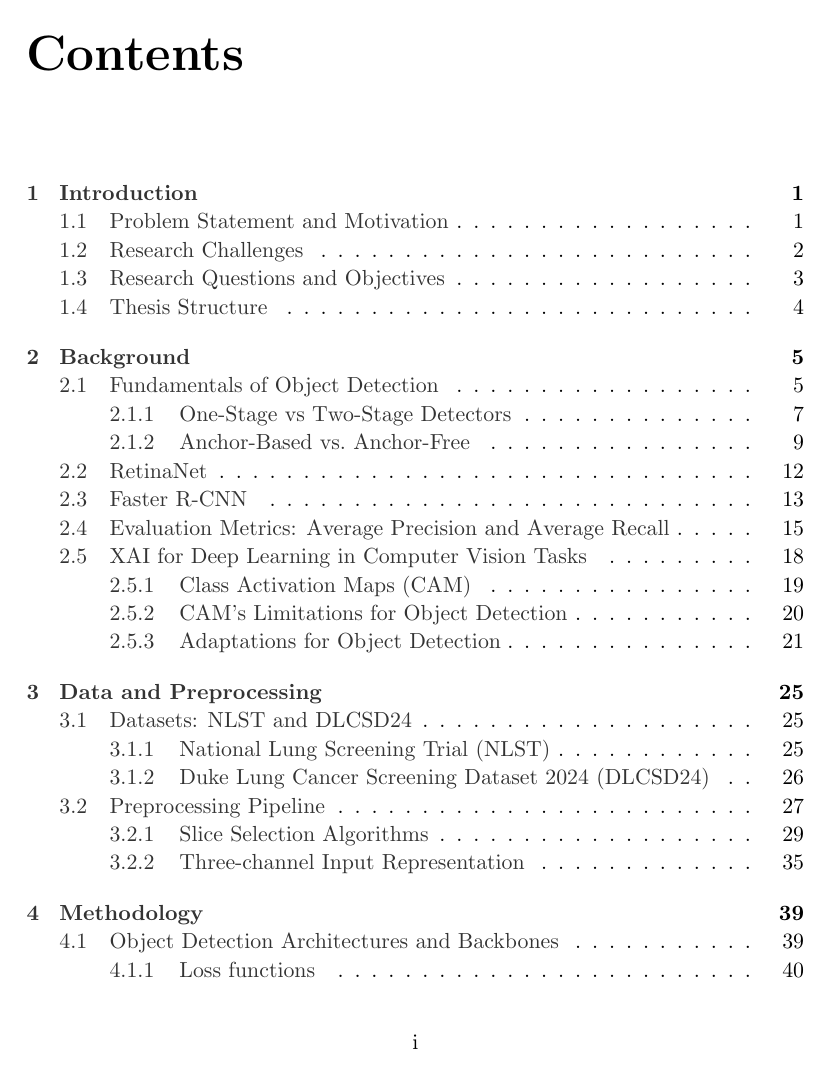
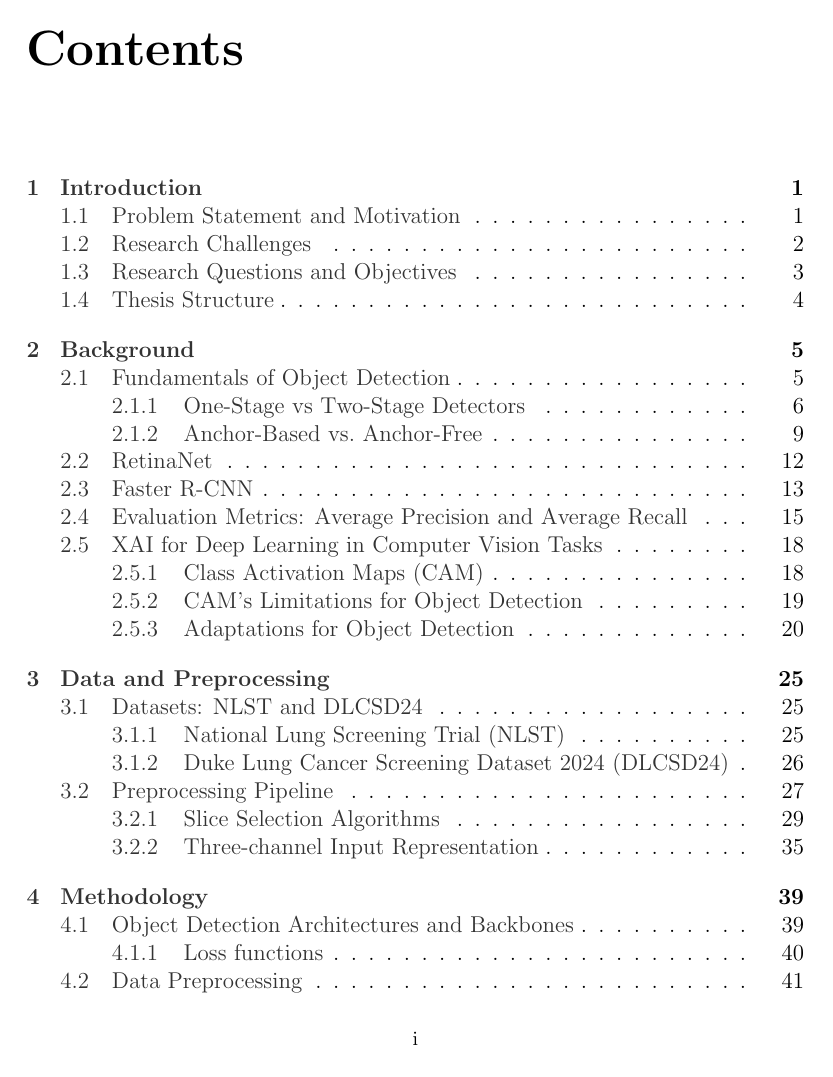
Before and after one commit to andreaborghesi00/msc-thesis, a LaTeX thesis (thesis.tex, which reads thesis.sty): page 3 of 65. Compiled offline with pdfLaTeX.

Commit message:
font size adjustments

```diff
--- a/thesis.sty
+++ b/thesis.sty
@@ -6,6 +6,7 @@
 \usepackage{setspace}
 \usepackage[english]{babel}
 \usepackage[ruled,algochapter,vlined,linesnumbered]{algorithm2e}
+\usepackage{anyfontsize}
 
 %FORMATTING
 % \usepackage[skip=0.1pt\baselineskip, indent=3pt]{parskip}
--- a/thesis.tex
+++ b/thesis.tex
@@ -1,7 +1,7 @@
-\documentclass[11pt]{book}
+\documentclass{book}
 % \usepackage{classicthesis}
 \usepackage{thesis}
-\setstretch{1.05} % 1.1 line spacing
+% \setstretch{1.05} % 1.1 line spacing
 
 \raggedbottom
 \begin{document}
```
Also changed, not shown: thesis.tex (1 more changed lines).
